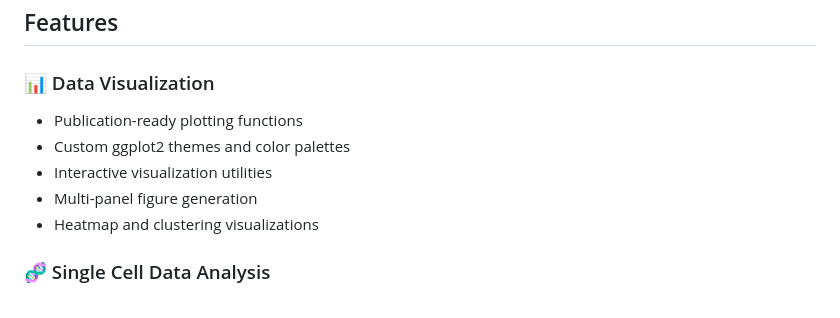
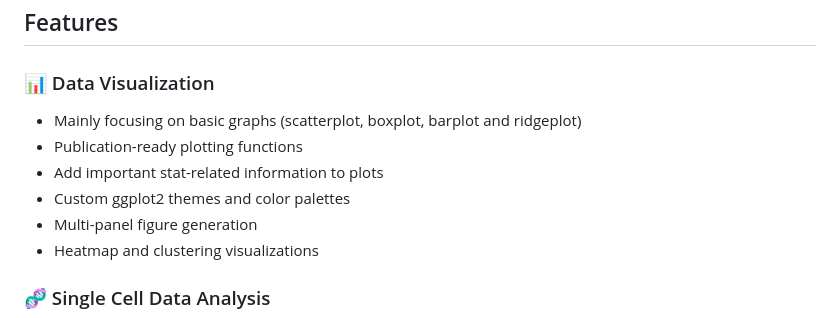
Before and after one commit to gynecoloji/R_utility, a Markdown page: README.md, the part around the change. Drawn GitHub-style.

Commit message:
update README.md for Data Visualization features

```diff
--- a/README.md
+++ b/README.md
@@ -9,9 +9,10 @@ This repository provides a curated set of R functions designed to streamline com
 ## Features
 
 ### 📊 Data Visualization
+- Mainly focusing on basic graphs (scatterplot, boxplot, barplot and ridgeplot)
 - Publication-ready plotting functions
+- Add important stat-related information to plots
 - Custom ggplot2 themes and color palettes
-- Interactive visualization utilities
 - Multi-panel figure generation
 - Heatmap and clustering visualizations
 
```
